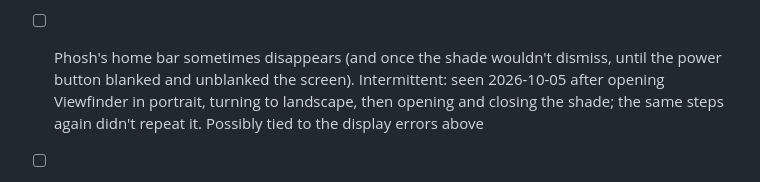
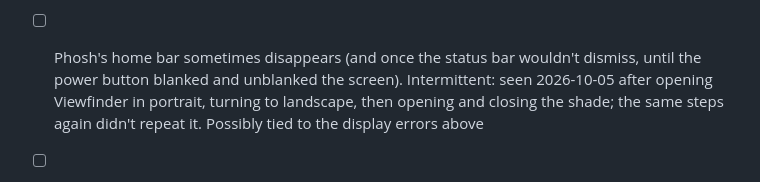
Before and after one commit to artillect/l16-linux, a Markdown page: todo/README.md, the part around the change. GitHub-like rendering.

Commit message:
todo: the status bar wouldn't dismiss (not the shade)
Co-Authored-By: Claude Opus 5.5 <noreply@anthropic.com>

```diff
--- a/todo/README.md
+++ b/todo/README.md
@@ -124,8 +124,8 @@ forked from that one (extra-repos/systemd/phosh) with our keypad patch.
       OpenRC install, where phoc's log wasn't in a journal, so it's unknown whether it's new.
       Find what starts it (login, a rotation, a modeset) and whether the first-mixer fix
       still holds
-- [ ] Phosh's home bar sometimes disappears (and once the shade wouldn't dismiss, until the
-      power button blanked and unblanked the screen). Intermittent: seen 2026-10-05 after
+- [ ] Phosh's home bar sometimes disappears (and once the status bar wouldn't dismiss, until
+      the power button blanked and unblanked the screen). Intermittent: seen 2026-10-05 after
       opening Viewfinder in portrait, turning to landscape, then opening and closing the
       shade; the same steps again didn't repeat it. Possibly tied to the display errors above
 - [ ] Photos over USB without SSH: show up on the computer when plugged in, as a camera or a
```
